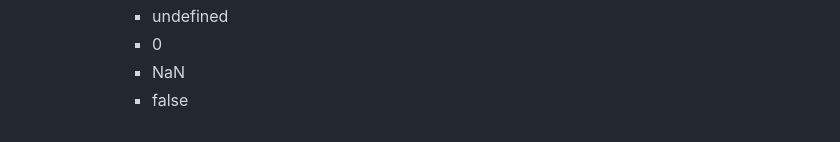
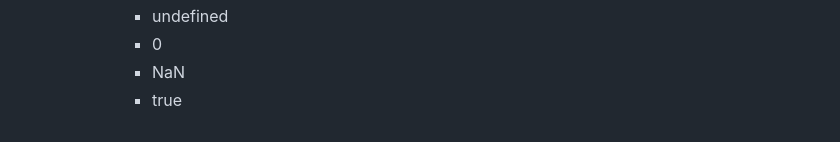
Before and after one commit to pratiklavhaleplp/Practice_and_notes, a Markdown page: Object-OrientedJS/Notes.md, the part around the change. Drawn GitHub-style.

Commit message:
Testing commit

```diff
--- a/Object-OrientedJS/Notes.md
+++ b/Object-OrientedJS/Notes.md
@@ -384,4 +384,4 @@
             - undefined
             - 0
             - NaN
-            - false
+            - true
```
